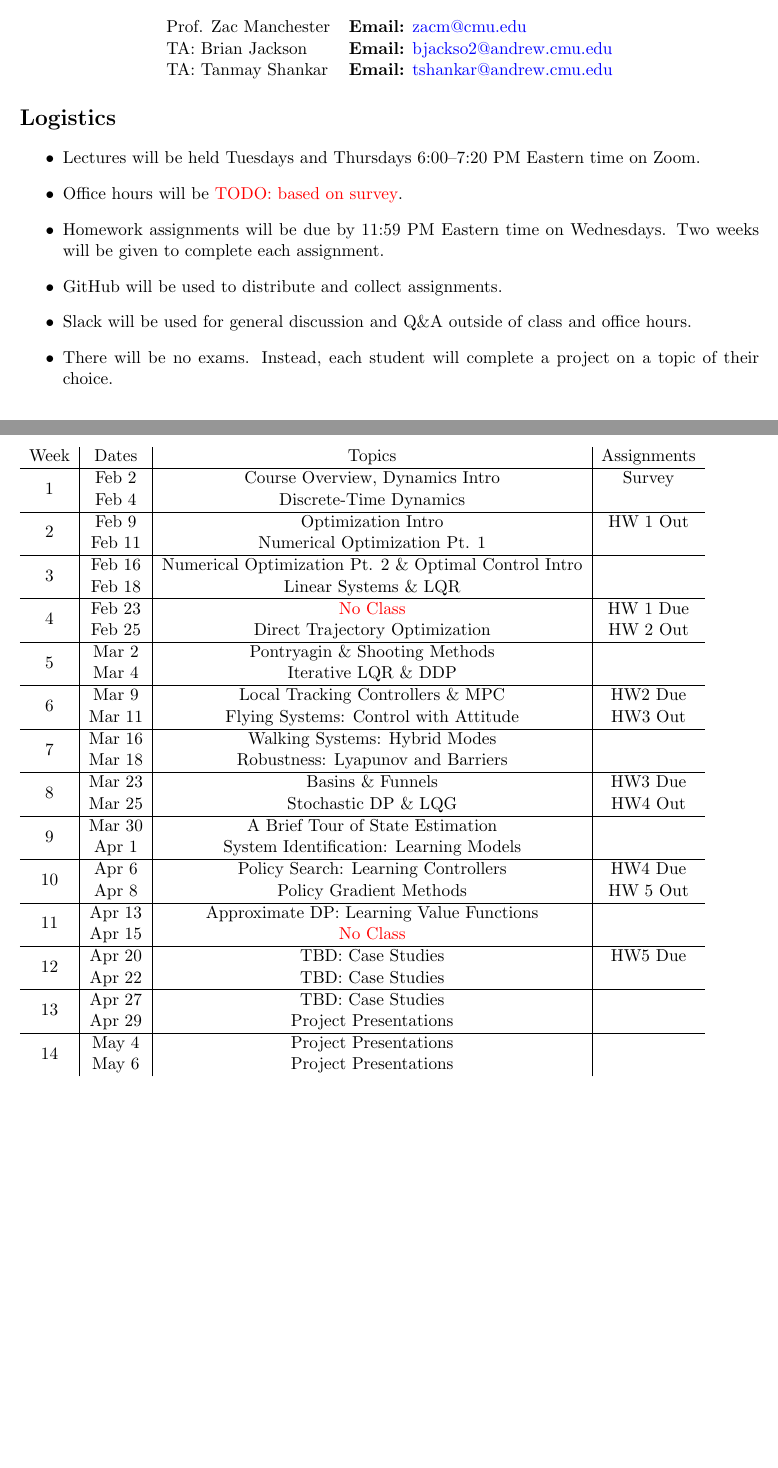
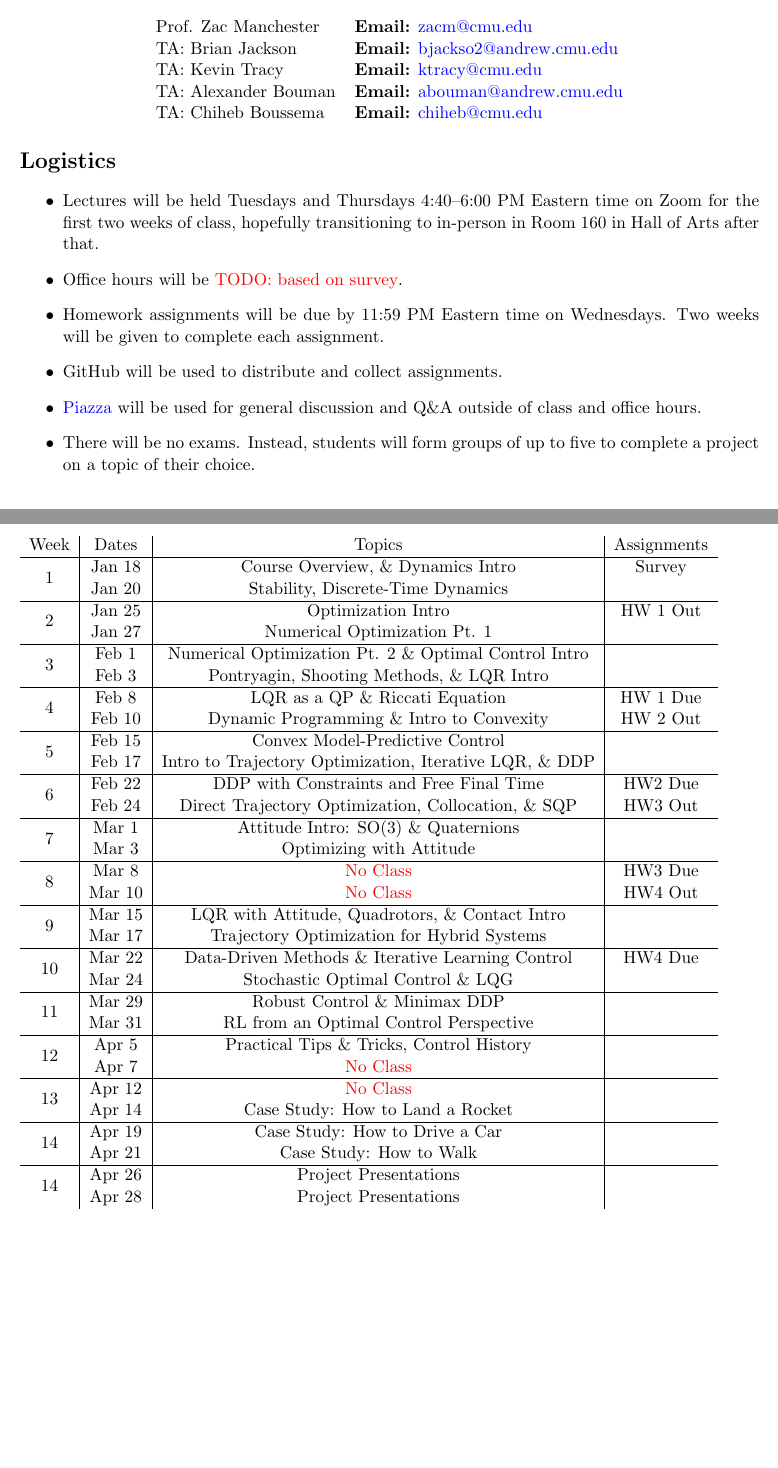
Before and after one commit to Optimal-Control-16-745/syllabus, a LaTeX document (syllabus.tex): two parts of pages 1 and 4 of 4, joined at a grey line, cut so that both start at the same text, the shorter picture padded with empty space. Compiled offline with pdfLaTeX.

Commit message:
updates for 2022

```diff
--- a/syllabus.tex
+++ b/syllabus.tex
@@ -33,19 +33,23 @@ This is a course about how to make robots move through and interact with their e
 	Prof. Zac Manchester & \textbf{Email:} \href{mailto:zacm@cmu.edu}{zacm@cmu.edu} \\
 	TA: Brian Jackson & \textbf{Email:} \href{mailto:bjackso2@andrew.cmu.edu}{bjackso2@andrew.cmu.edu}
 	\\
-	TA: Tanmay Shankar & \textbf{Email:} \href{mailto:tshankar@andrew.cmu.edu}{tshankar@andrew.cmu.edu}
+	TA: Kevin Tracy & \textbf{Email:} \href{mailto:ktracy@cmu.edu}{ktracy@cmu.edu}
+	\\
+	TA: Alexander Bouman & \textbf{Email:} \href{mailto:abouman@andrew.cmu.edu}{abouman@andrew.cmu.edu}
+	\\
+	TA: Chiheb Boussema & \textbf{Email:} \href{mailto:chiheb@cmu.edu}{chiheb@cmu.edu}
 \end{tabular}
 \end{center}
 
 \section*{Logistics}
 
 \begin{itemize}
-	\item Lectures will be held Tuesdays and Thursdays 6:00--7:20 PM Eastern time on Zoom.
+	\item Lectures will be held Tuesdays and Thursdays 4:40--6:00 PM Eastern time on Zoom for the first two weeks of class, hopefully transitioning to in-person in Room 160 in Hall of Arts after that.
 	\item Office hours will be \todo{based on survey}.
 	\item Homework assignments will be due by 11:59 PM Eastern time on Wednesdays. Two weeks will be given to complete each assignment.
 	\item GitHub will be used to distribute and collect assignments.
-	\item Slack will be used for general discussion and Q\&A outside of class and office hours.
-	\item There will be no exams. Instead, each student will complete a project on a topic of their choice.
+	\item \href{piazza.com/cmu/spring2022/16745/home}{Piazza} will be used for general discussion and Q\&A outside of class and office hours.
+	\item There will be no exams. Instead, students will form groups of up to five to complete a project on a topic of their choice.
 \end{itemize}
 
 \section*{Learning Objectives}
@@ -129,47 +132,50 @@ If you have questions about this or your coursework, please let me know. Thank y
 \begin{tabular}{c|c|c|c}
 	Week & Dates & Topics & Assignments \\
 	\hline
-	\multirow{2}{*}{1} & Feb 2 & Course Overview, Dynamics Intro & Survey \\
-	 & Feb 4 & Discrete-Time Dynamics &  \\
+	\multirow{2}{*}{1} & Jan 18 & Course Overview, \& Dynamics Intro & Survey \\
+	 & Jan 20 & Stability, Discrete-Time Dynamics &  \\
 	\hline
-	\multirow{2}{*}{2} & Feb 9 & Optimization Intro & HW 1 Out \\
-	 & Feb 11 & Numerical Optimization Pt. 1 &  \\
+	\multirow{2}{*}{2} & Jan 25 & Optimization Intro & HW 1 Out \\
+	 & Jan 27 & Numerical Optimization Pt. 1 &  \\
 	\hline
-	\multirow{2}{*}{3}  & Feb 16 & Numerical Optimization Pt. 2 \& Optimal Control Intro &  \\
-	 & Feb 18 & Linear Systems \& LQR &  \\
+	\multirow{2}{*}{3}  & Feb 1 & Numerical Optimization Pt. 2 \& Optimal Control Intro &  \\
+	 & Feb 3 & Pontryagin, Shooting Methods, \& LQR Intro &  \\
 	\hline
-	\multirow{2}{*}{4}  & Feb 23 & \textcolor{red}{No Class} & HW 1 Due \\
-	 & Feb 25 & Direct Trajectory Optimization & HW 2 Out \\
+	\multirow{2}{*}{4}  & Feb 8 & LQR as a QP \& Riccati Equation & HW 1 Due \\
+	 & Feb 10 & Dynamic Programming \& Intro to Convexity  & HW 2 Out \\
 	\hline
-	\multirow{2}{*}{5}  & Mar 2 & Pontryagin \& Shooting Methods & \\
-	 & Mar 4 & Iterative LQR \& DDP &  \\
+	\multirow{2}{*}{5}  & Feb 15 & Convex Model-Predictive Control & \\
+	 & Feb 17 & Intro to Trajectory Optimization, Iterative LQR, \& DDP &  \\
 	\hline
-	\multirow{2}{*}{6}  & Mar 9 & Local Tracking Controllers \& MPC &   HW2 Due \\
-	 & Mar 11 & Flying Systems: Control with Attitude & HW3 Out \\
+	\multirow{2}{*}{6}  & Feb 22 & DDP with Constraints and Free Final Time &   HW2 Due \\
+	 & Feb 24 & Direct Trajectory Optimization, Collocation, \& SQP & HW3 Out \\
 	\hline
-	\multirow{2}{*}{7}  & Mar 16 & Walking Systems: Hybrid Modes  & \\
-	 & Mar 18 & Robustness: Lyapunov and Barriers & \\
+	\multirow{2}{*}{7}  & Mar 1 & Attitude Intro: SO(3) \& Quaternions  & \\
+	 & Mar 3 & Optimizing with Attitude & \\
 	\hline
-	\multirow{2}{*}{8}  & Mar 23 & Basins \& Funnels & HW3 Due\\
-	 & Mar 25 & Stochastic DP \& LQG & HW4 Out  \\
+	\multirow{2}{*}{8}  & Mar 8 & \textcolor{red}{No Class} & HW3 Due\\
+	 & Mar 10 & \textcolor{red}{No Class} & HW4 Out  \\
 	\hline
-	\multirow{2}{*}{9}  & Mar 30 & A Brief Tour of State Estimation &  \\
-	 & Apr 1 & System Identification: Learning Models &   \\
+	\multirow{2}{*}{9}  & Mar 15 & LQR with Attitude, Quadrotors, \& Contact Intro &  \\
+	 & Mar 17 & Trajectory Optimization for Hybrid Systems &   \\
 	\hline
-	\multirow{2}{*}{10}  & Apr 6 & Policy Search: Learning Controllers &  HW4 Due \\
-	 & Apr 8 & Policy Gradient Methods &  HW 5 Out \\
+	\multirow{2}{*}{10}  & Mar 22 & Data-Driven Methods \& Iterative Learning Control &  HW4 Due \\
+	 & Mar 24 & Stochastic Optimal Control \& LQG &   \\
 	 \hline
-	\multirow{2}{*}{11}  & Apr 13 & Approximate DP: Learning Value Functions &  \\
-	 & Apr 15 & \textcolor{red}{No Class} &   \\
+	\multirow{2}{*}{11}  & Mar 29 & Robust Control \& Minimax DDP &  \\
+	 & Mar 31 & RL from an Optimal Control Perspective &   \\
 	 \hline
-	\multirow{2}{*}{12}  & Apr 20 & TBD: Case Studies &  HW5 Due \\
-	 & Apr 22 & TBD: Case Studies &   \\
+	\multirow{2}{*}{12}  & Apr 5 & Practical Tips \& Tricks, Control History &   \\
+	 & Apr 7 & \textcolor{red}{No Class} &   \\
 	 \hline
-	\multirow{2}{*}{13}  & Apr 27 & TBD: Case Studies &  \\
-	 & Apr 29 & Project Presentations &   \\
+	\multirow{2}{*}{13}  & Apr 12 & \textcolor{red}{No Class} &  \\
+	 & Apr 14 & Case Study: How to Land a Rocket &   \\
 	 \hline
-	\multirow{2}{*}{14}  & May 4 & Project Presentations &  \\
-	 & May 6 & Project Presentations &   \\
+	\multirow{2}{*}{14}  & Apr 19 & Case Study: How to Drive a Car &  \\
+	 & Apr 21 & Case Study: How to Walk &   \\
+	 \hline
+	\multirow{2}{*}{14}  & Apr 26 & Project Presentations &  \\
+	 & Apr 28 & Project Presentations &   \\
 \end{tabular}
 
 
```
Also changed, not shown: syllabus.pdf, syllabus.tex (15 more changed lines).
